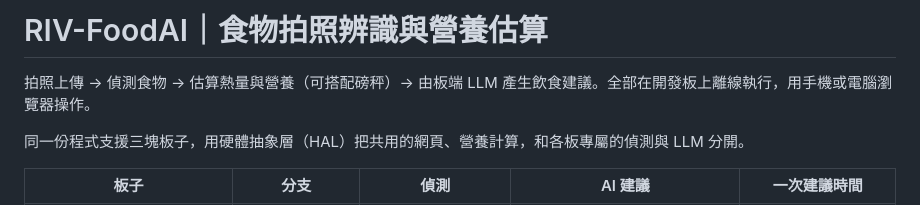
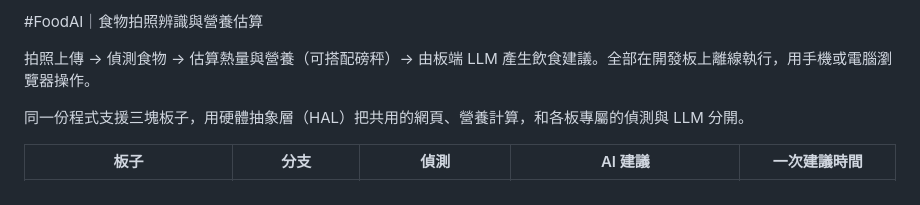
Before and after one commit to Miller0330/FOOD_AI, a Markdown page: README.md, the part around the change. Drawn GitHub-style.

Commit message:
Update project title in README.md

```diff
--- a/README.md
+++ b/README.md
@@ -1,4 +1,4 @@
-# RIV-FoodAI｜食物拍照辨識與營養估算
+#FoodAI｜食物拍照辨識與營養估算
 
 拍照上傳 → 偵測食物 → 估算熱量與營養（可搭配磅秤）→ 由板端 LLM 產生飲食建議。全部在開發板上離線執行，用手機或電腦瀏覽器操作。
 
```
